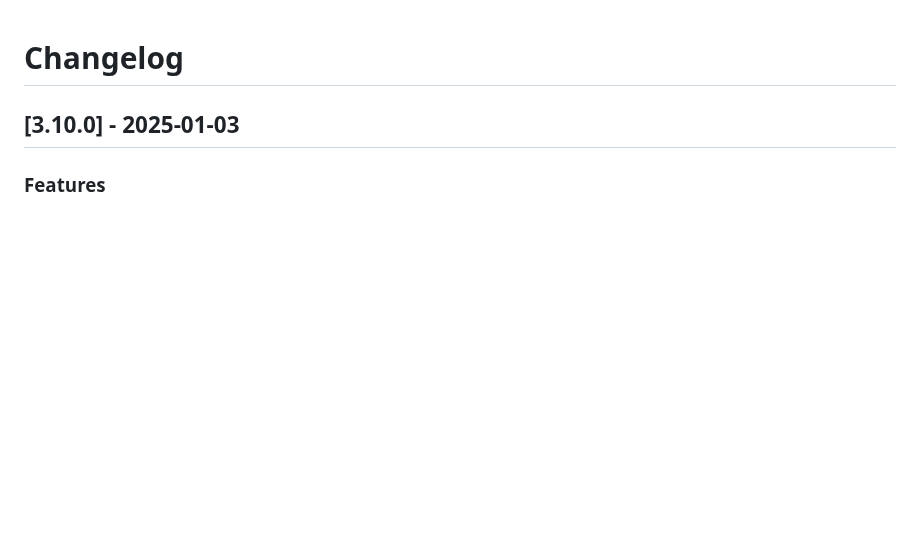
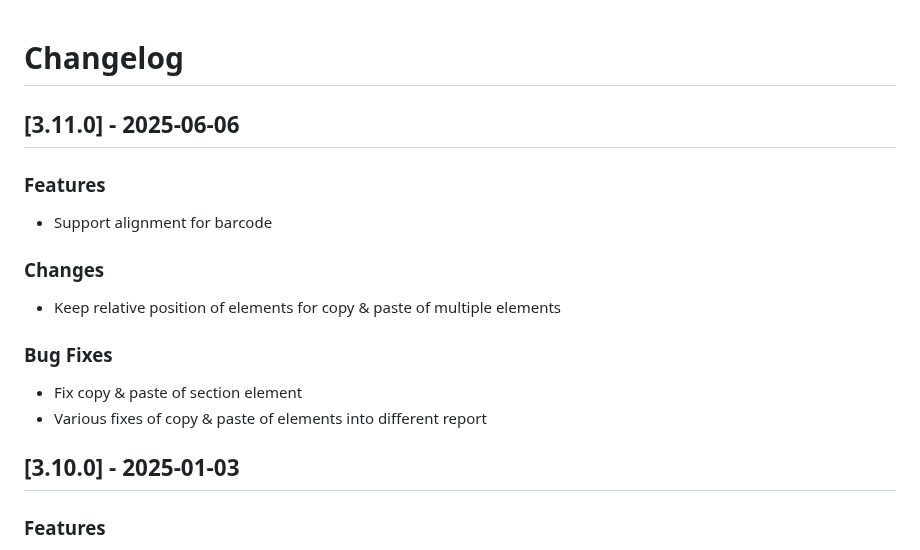
Before and after one commit to jobsta/reportbro-designer, a Markdown page: CHANGELOG.md, the part around the change. Drawn GitHub-style; blank space fills up the shorter version.

Commit message:
Update changelog

```diff
--- a/CHANGELOG.md
+++ b/CHANGELOG.md
@@ -1,4 +1,16 @@
 # Changelog
+
+## [3.11.0] - 2025-06-06
+
+### Features
+* Support alignment for barcode
+
+### Changes
+* Keep relative position of elements for copy & paste of multiple elements
+
+### Bug Fixes
+* Fix copy & paste of section element
+* Various fixes of copy & paste of elements into different report
 
 ## [3.10.0] - 2025-01-03
 
```
